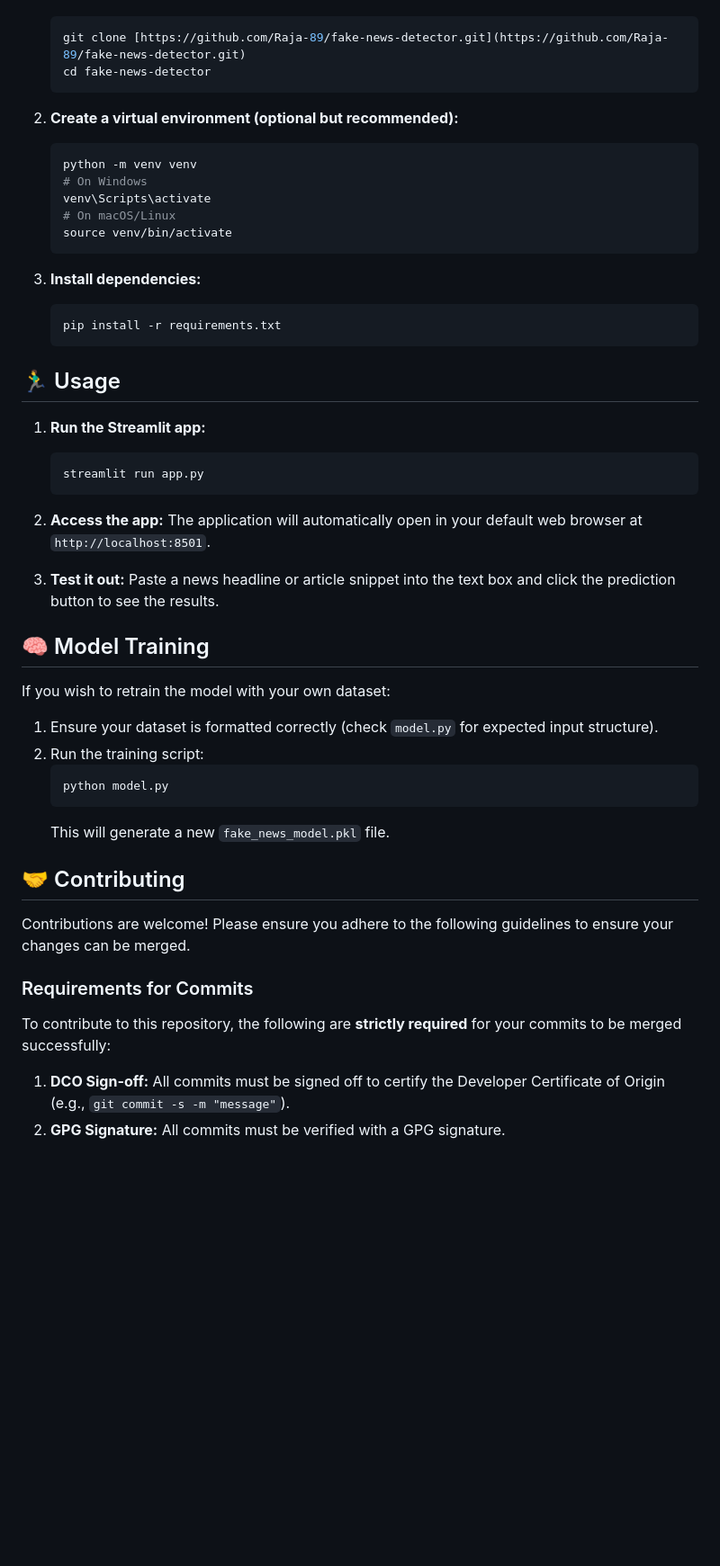
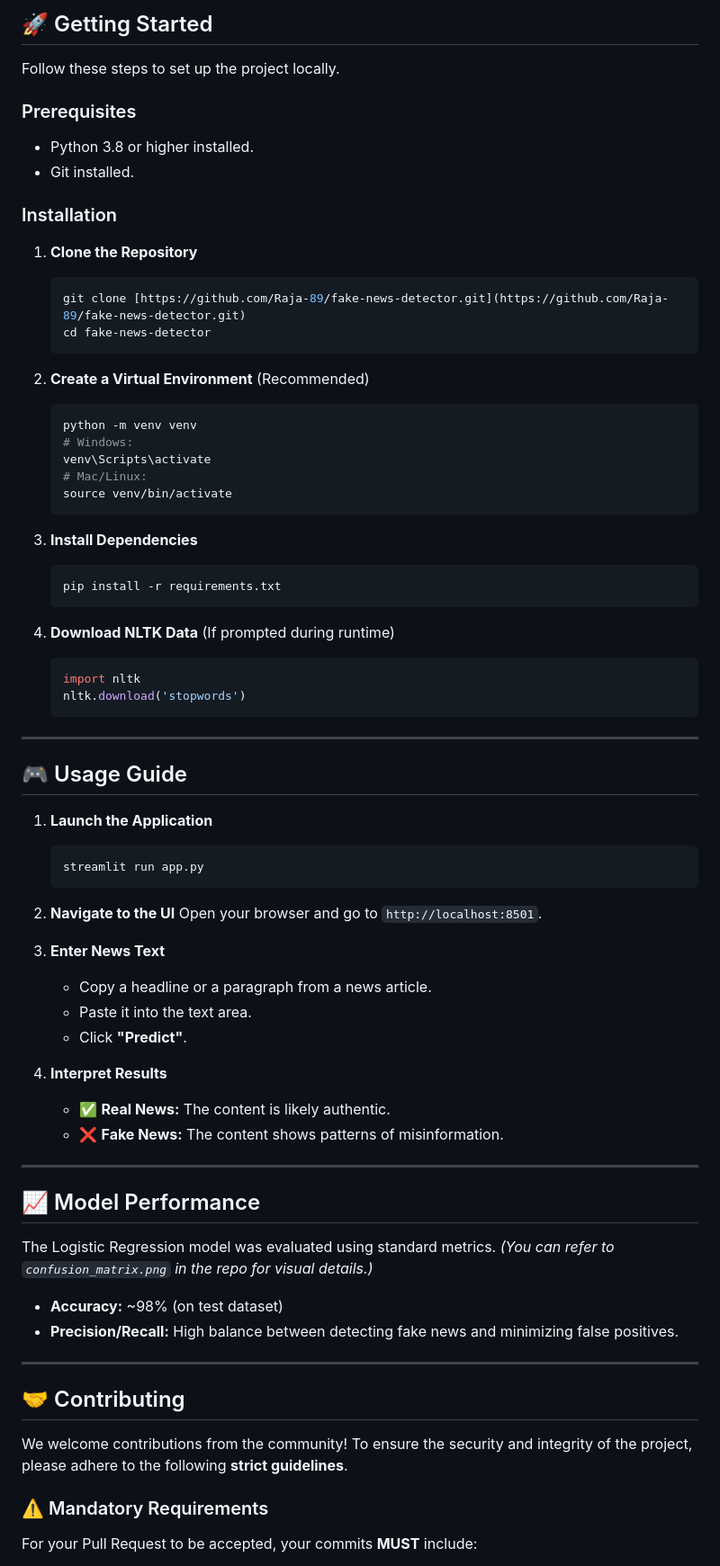
Before and after one commit to Raja-89/fake-news-detector, a Markdown page: README.md, the part around one of its changes. Shown at 90% size. Drawn GitHub-style; blank space fills up the shorter version.

````diff
--- a/README.md
+++ b/README.md
@@ -40,53 +81,85 @@ Follow these steps to set up the project locally:
+## 🚀 Getting Started
+
+Follow these steps to set up the project locally.
+
+### Prerequisites
+
+  * Python 3.8 or higher installed.
+  * Git installed.
+
+### Installation
+
+1.  **Clone the Repository**
+
     ```bash
     git clone [https://github.com/Raja-89/fake-news-detector.git](https://github.com/Raja-89/fake-news-detector.git)
     cd fake-news-detector
     ```
 
-2.  **Create a virtual environment (optional but recommended):**
+2.  **Create a Virtual Environment** (Recommended)
+
     ```bash
     python -m venv venv
-    # On Windows
+    # Windows:
     venv\Scripts\activate
-    # On macOS/Linux
+    # Mac/Linux:
     source venv/bin/activate
     ```
 
-3.  **Install dependencies:**
+3.  **Install Dependencies**
+
     ```bash
     pip install -r requirements.txt
     ```
 
-## 🏃‍♂️ Usage
+4.  **Download NLTK Data** (If prompted during runtime)
 
-1.  **Run the Streamlit app:**
+    ```python
+    import nltk
+    nltk.download('stopwords')
+    ```
+
+-----
+
+## 🎮 Usage Guide
+
+1.  **Launch the Application**
+
     ```bash
     streamlit run app.py
     ```
 
-2.  **Access the app:**
-    The application will automatically open in your default web browser at `http://localhost:8501`.
+2.  **Navigate to the UI**
+    Open your browser and go to `http://localhost:8501`.
 
-3.  **Test it out:**
-    Paste a news headline or article snippet into the text box and click the prediction button to see the results.
+3.  **Enter News Text**
 
-## 🧠 Model Training
+      * Copy a headline or a paragraph from a news article.
+      * Paste it into the text area.
+      * Click **"Predict"**.
 
-If you wish to retrain the model with your own dataset:
+4.  **Interpret Results**
 
-1.  Ensure your dataset is formatted correctly (check `model.py` for expected input structure).
-2.  Run the training script:
-    ```bash
-    python model.py
-    ```
-    This will generate a new `fake_news_model.pkl` file.
+      * ✅ **Real News:** The content is likely authentic.
+      * ❌ **Fake News:** The content shows patterns of misinformation.
+
+-----
+
+## 📈 Model Performance
+
+The Logistic Regression model was evaluated using standard metrics.
+*(You can refer to `confusion_matrix.png` in the repo for visual details.)*
+
+  * **Accuracy:** \~98% (on test dataset)
+  * **Precision/Recall:** High balance between detecting fake news and minimizing false positives.
+
+-----
 
 ## 🤝 Contributing
 
-Contributions are welcome! Please ensure you adhere to the following guidelines to ensure your changes can be merged.
+We welcome contributions from the community\! To ensure the security and integrity of the project, please adhere to the following **strict guidelines**.
 
-### Requirements for Commits
-To contribute to this repository, the following are **strictly required** for your commits to be merged successfully:
+### ⚠️ Mandatory Requirements
 
-1.  **DCO Sign-off:** All commits must be signed off to certify the Developer Certificate of Origin (e.g., `git commit -s -m "message"`).
-2.  **GPG Signature:** All commits must be verified with a GPG signature.
+For your Pull Request to be accepted, your commits **MUST** include:
 
````
Also changed, not shown: other parts of README.md (+101 -34 lines).
